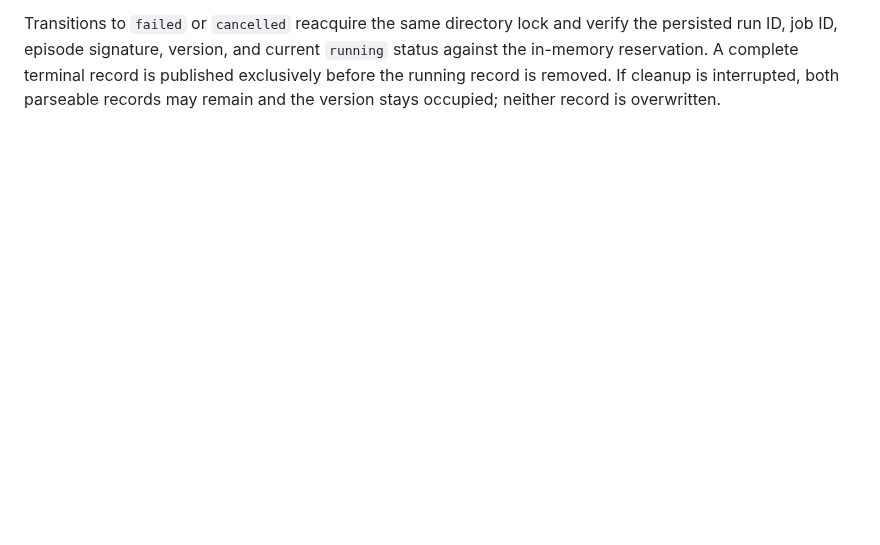
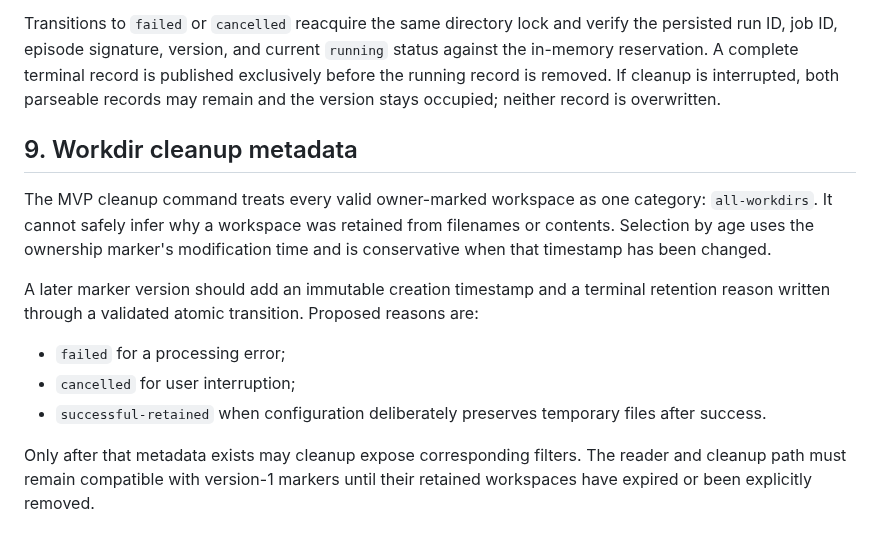
Before and after one commit to Polikles/ewp-TTS-Whisper, a Markdown page: docs/09-state-errors-and-logging.md, the part around the change. Drawn GitHub-style; blank space fills up the shorter version.

Commit message:
Document cleanup retention scope

```diff
--- a/docs/09-state-errors-and-logging.md
+++ b/docs/09-state-errors-and-logging.md
@@ -133,3 +133,22 @@ persisted run ID, job ID, episode signature, version, and current `running` stat
 the in-memory reservation. A complete terminal record is published exclusively before
 the running record is removed. If cleanup is interrupted, both parseable records may
 remain and the version stays occupied; neither record is overwritten.
+
+## 9. Workdir cleanup metadata
+
+The MVP cleanup command treats every valid owner-marked workspace as one category:
+`all-workdirs`. It cannot safely infer why a workspace was retained from filenames or
+contents. Selection by age uses the ownership marker's modification time and is
+conservative when that timestamp has been changed.
+
+A later marker version should add an immutable creation timestamp and a terminal
+retention reason written through a validated atomic transition. Proposed reasons are:
+
+- `failed` for a processing error;
+- `cancelled` for user interruption;
+- `successful-retained` when configuration deliberately preserves temporary files after
+  success.
+
+Only after that metadata exists may cleanup expose corresponding filters. The reader and
+cleanup path must remain compatible with version-1 markers until their retained
+workspaces have expired or been explicitly removed.
```
Also changed, not shown: WORK_STATUS.md (+4 -0 lines), docs/05-cli-specification.md (+11 -3 lines).
